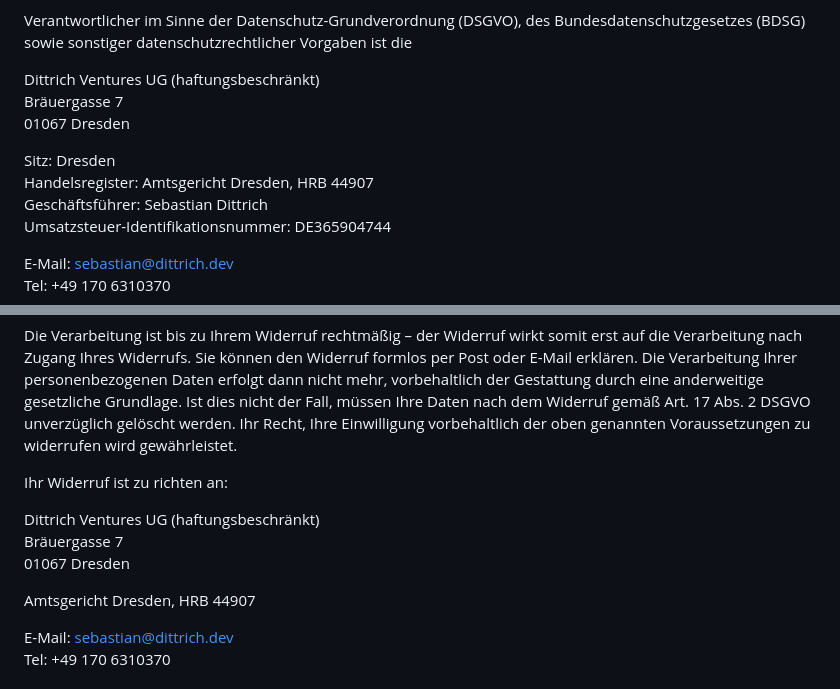
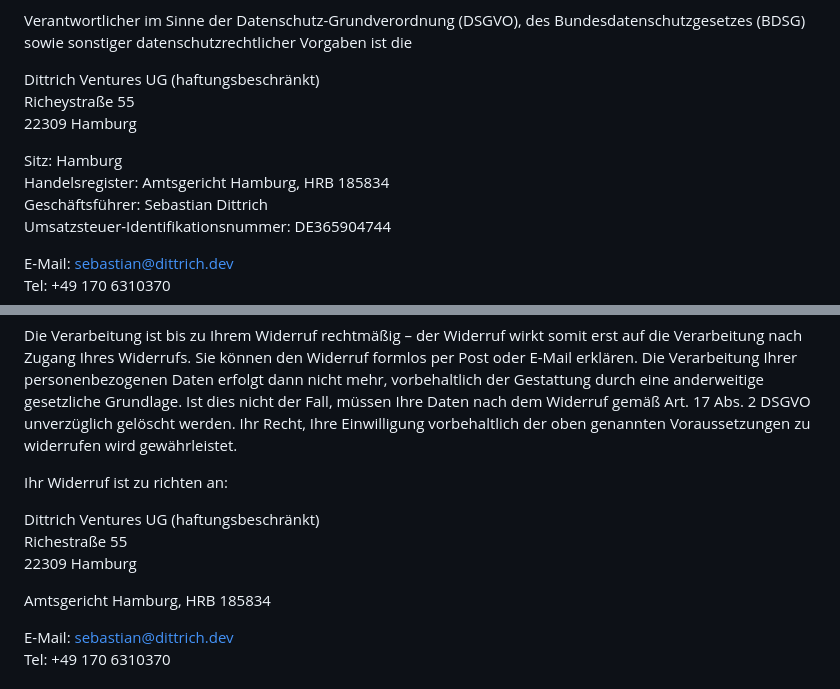
Before and after one commit to sebastiandittrich/portfolio, a Markdown page: src/pages/datenschutz.md, 2 parts joined by grey strips. GitHub-like rendering.

Commit message:
Fix Impressum

```diff
--- a/src/pages/datenschutz.md
+++ b/src/pages/datenschutz.md
@@ -15,11 +15,11 @@ Der Schutz Ihrer personenbezogenen Daten und Ihrer Privatsphäre ist uns, der Di
 Verantwortlicher im Sinne der Datenschutz-Grundverordnung (DSGVO), des Bundesdatenschutzgesetzes (BDSG) sowie sonstiger datenschutzrechtlicher Vorgaben ist die
 
 Dittrich Ventures UG (haftungsbeschränkt)<br />
-Bräuergasse 7<br />
-01067 Dresden
+Richeystraße 55<br />
+22309 Hamburg
 
-Sitz: Dresden<br />
-Handelsregister: Amtsgericht Dresden, HRB 44907<br />
+Sitz: Hamburg<br />
+Handelsregister: Amtsgericht Hamburg, HRB 185834<br />
 Geschäftsführer: Sebastian Dittrich<br />
 Umsatzsteuer-Identifikationsnummer: DE365904744
 
@@ -273,10 +273,10 @@ Die Verarbeitung ist bis zu Ihrem Widerruf rechtmäßig – der Widerruf wirkt s
 Ihr Widerruf ist zu richten an:
 
 Dittrich Ventures UG (haftungsbeschränkt)<br />
-Bräuergasse 7<br />
-01067 Dresden
+Richestraße 55<br />
+22309 Hamburg
 
-Amtsgericht Dresden, HRB 44907
+Amtsgericht Hamburg, HRB 185834
 
 E-Mail: sebastian@dittrich.dev<br />
 Tel: +49 170 6310370
```
Also changed, not shown: src/pages/impressum.md (+4 -4 lines).
